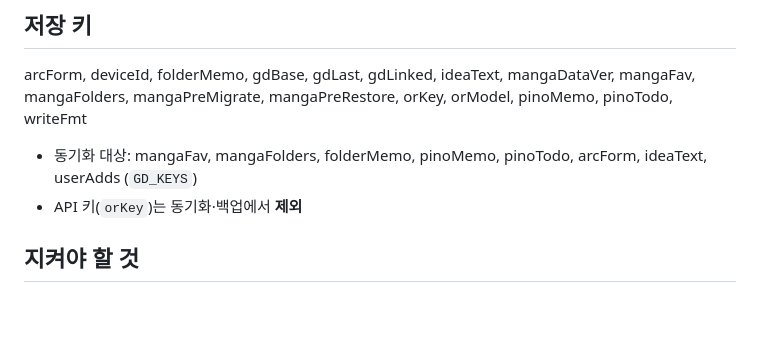
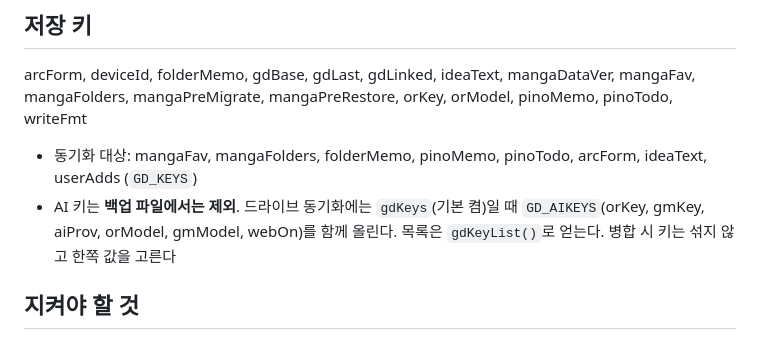
Before and after one commit to sooc200833-lang/-, a Markdown page: NOTES.md, the part around the change. Drawn GitHub-style; blank space fills up the shorter version.

Commit message:
작업 메모: 키 동기화

```diff
--- a/NOTES.md
+++ b/NOTES.md
@@ -60,7 +60,7 @@ aiBar, favAiBar, twistAsk, writePrompt, wfmtHTML, aiAsk, aiCall, aiResult, ideaB
 ## 저장 키
 arcForm, deviceId, folderMemo, gdBase, gdLast, gdLinked, ideaText, mangaDataVer, mangaFav, mangaFolders, mangaPreMigrate, mangaPreRestore, orKey, orModel, pinoMemo, pinoTodo, writeFmt
 - 동기화 대상: mangaFav, mangaFolders, folderMemo, pinoMemo, pinoTodo, arcForm, ideaText, userAdds (`GD_KEYS`)
-- API 키(`orKey`)는 동기화·백업에서 **제외**
+- AI 키는 **백업 파일에서는 제외**. 드라이브 동기화에는 `gdKeys`(기본 켬)일 때 `GD_AIKEYS`(orKey, gmKey, aiProv, orModel, gmModel, webOn)를 함께 올린다. 목록은 `gdKeyList()`로 얻는다. 병합 시 키는 섞지 않고 한쪽 값을 고른다
 
 ## 지켜야 할 것
 - **항목 이름을 바꾸면 `ALIAS`에 「옛 키 → 새 키」를 남긴다.** 별표가 이름으로 저장돼 있다
```
